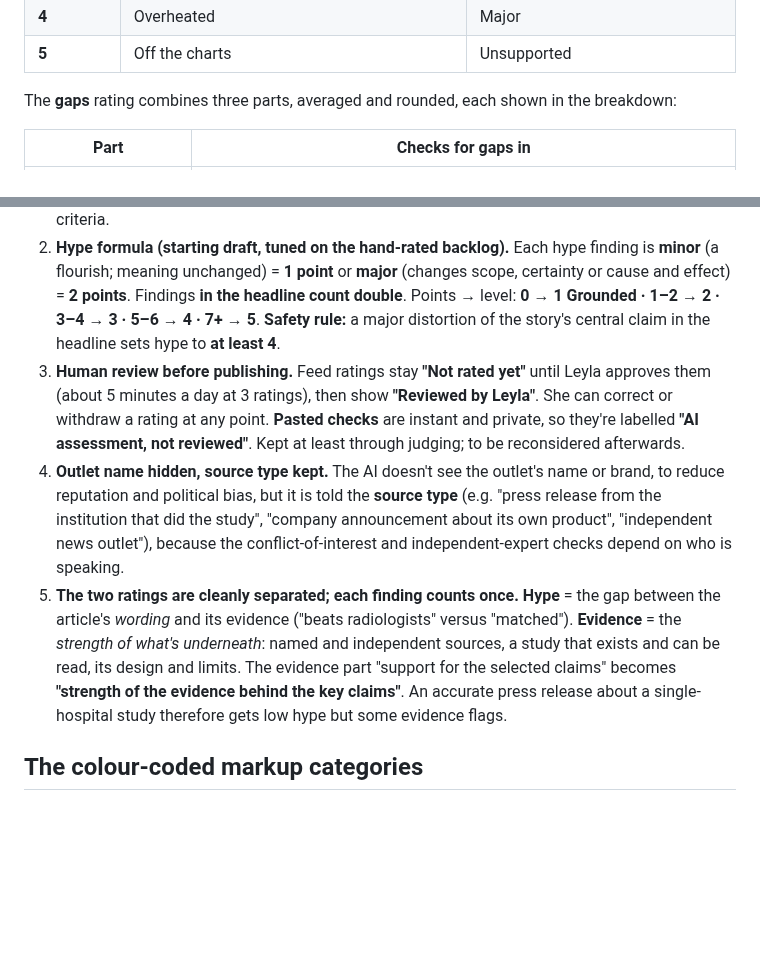
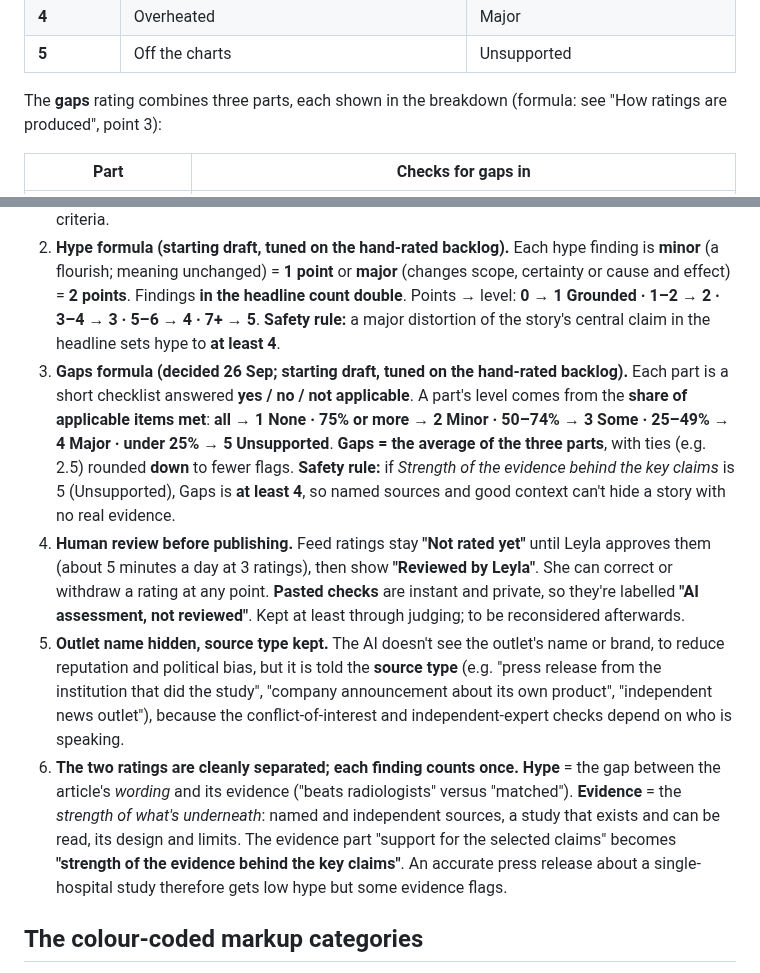
Before and after one commit to LeylaTurk/AI-Builders-Conference, a Markdown page: master-project-brief.md, 2 parts joined by grey strips. GitHub-like rendering; blank space fills up the shorter version.

Commit message:
Brief: add the Gaps formula (share met per part, average, safety rule)
Co-Authored-By: Claude Opus 5.5 <noreply@anthropic.com>
Claude-Session: https://claude.ai/code/session_01PBkhBvGJjuYg6RR97ZxZ2j

```diff
--- a/master-project-brief.md
+++ b/master-project-brief.md
@@ -103,7 +103,7 @@ The detail page shows the two ratings, the one-line reason, the **article marked
 | **4** | Overheated | Major |
 | **5** | Off the charts | Unsupported |
 
-The **gaps** rating combines three parts, averaged and rounded, each shown in the breakdown:
+The **gaps** rating combines three parts, each shown in the breakdown (formula: see "How ratings are produced", point 3):
 
 | Part | Checks for gaps in |
 | --- | --- |
@@ -131,9 +131,10 @@ HealthNewsReview.org's review criteria; NewsGuard's pass/fail criteria; the Trus
 
 1. **Checklist method.** The AI answers specific **yes / no / not applicable** checklist questions, each backed by a **quoted passage**. **Code** turns the answers into both ratings, and every quote is matched against the article text before it's shown. An **"other observations"** field lets the AI note anything the checklist doesn't cover; it is shown but **not scored**. Reasons: steadier results than an overall AI judgement (which research found agrees with experts only moderately), every rating explainable finding by finding, the markup view *is* the rating, and weights can be tuned without re-prompting. This is the HealthNewsReview/NewsGuard approach of fixed, published criteria.
 2. **Hype formula (starting draft, tuned on the hand-rated backlog).** Each hype finding is **minor** (a flourish; meaning unchanged) = **1 point** or **major** (changes scope, certainty or cause and effect) = **2 points**. Findings **in the headline count double**. Points → level: **0 → 1 Grounded · 1–2 → 2 · 3–4 → 3 · 5–6 → 4 · 7+ → 5**. **Safety rule:** a major distortion of the story's central claim in the headline sets hype to **at least 4**.
-3. **Human review before publishing.** Feed ratings stay **"Not rated yet"** until Leyla approves them (about 5 minutes a day at 3 ratings), then show **"Reviewed by Leyla"**. She can correct or withdraw a rating at any point. **Pasted checks** are instant and private, so they're labelled **"AI assessment, not reviewed"**. Kept at least through judging; to be reconsidered afterwards.
-4. **Outlet name hidden, source type kept.** The AI doesn't see the outlet's name or brand, to reduce reputation and political bias, but it is told the **source type** (e.g. "press release from the institution that did the study", "company announcement about its own product", "independent news outlet"), because the conflict-of-interest and independent-expert checks depend on who is speaking.
-5. **The two ratings are cleanly separated; each finding counts once.** **Hype** = the gap between the article's *wording* and its evidence ("beats radiologists" versus "matched"). **Evidence** = the *strength of what's underneath*: named and independent sources, a study that exists and can be read, its design and limits. The evidence part "support for the selected claims" becomes **"strength of the evidence behind the key claims"**. An accurate press release about a single-hospital study therefore gets low hype but some evidence flags.
+3. **Gaps formula (decided 26 Sep; starting draft, tuned on the hand-rated backlog).** Each part is a short checklist answered **yes / no / not applicable**. A part's level comes from the **share of applicable items met**: **all → 1 None · 75% or more → 2 Minor · 50–74% → 3 Some · 25–49% → 4 Major · under 25% → 5 Unsupported**. **Gaps = the average of the three parts**, with ties (e.g. 2.5) rounded **down** to fewer flags. **Safety rule:** if *Strength of the evidence behind the key claims* is 5 (Unsupported), Gaps is **at least 4**, so named sources and good context can't hide a story with no real evidence.
+4. **Human review before publishing.** Feed ratings stay **"Not rated yet"** until Leyla approves them (about 5 minutes a day at 3 ratings), then show **"Reviewed by Leyla"**. She can correct or withdraw a rating at any point. **Pasted checks** are instant and private, so they're labelled **"AI assessment, not reviewed"**. Kept at least through judging; to be reconsidered afterwards.
+5. **Outlet name hidden, source type kept.** The AI doesn't see the outlet's name or brand, to reduce reputation and political bias, but it is told the **source type** (e.g. "press release from the institution that did the study", "company announcement about its own product", "independent news outlet"), because the conflict-of-interest and independent-expert checks depend on who is speaking.
+6. **The two ratings are cleanly separated; each finding counts once.** **Hype** = the gap between the article's *wording* and its evidence ("beats radiologists" versus "matched"). **Evidence** = the *strength of what's underneath*: named and independent sources, a study that exists and can be read, its design and limits. The evidence part "support for the selected claims" becomes **"strength of the evidence behind the key claims"**. An accurate press release about a single-hospital study therefore gets low hype but some evidence flags.
 
 ## The colour-coded markup categories
 
```
